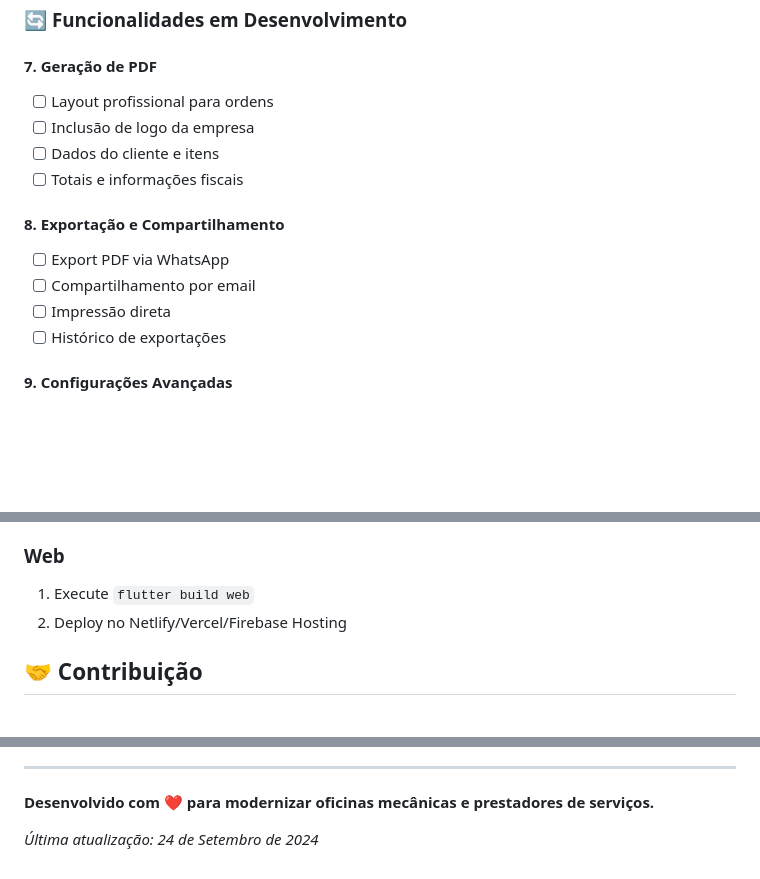
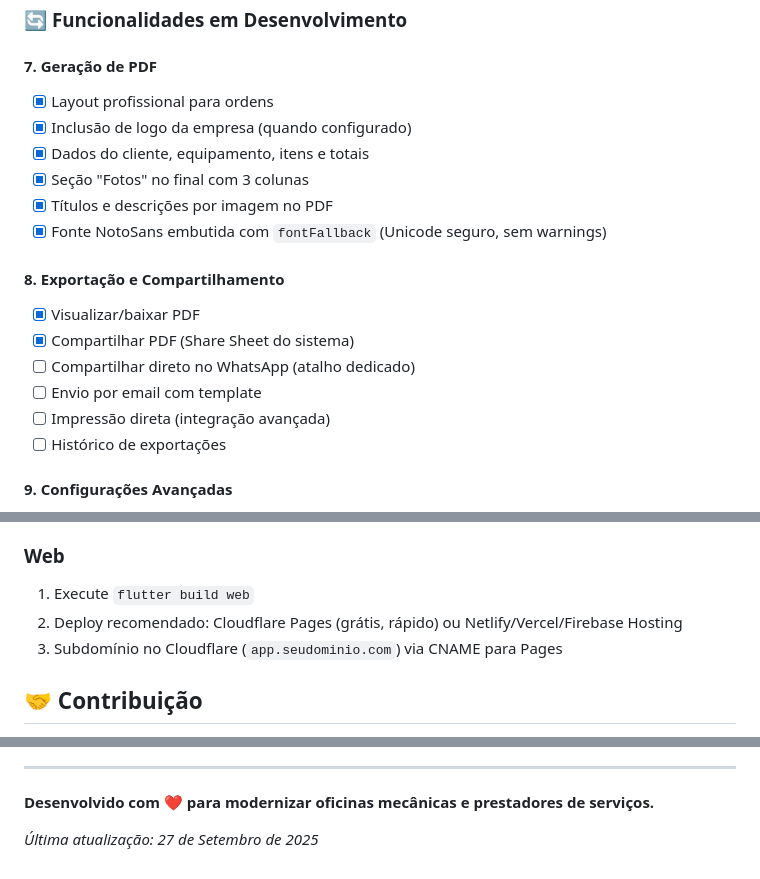
Before and after one commit to vanzer80/OS, a Markdown page: README.md, 3 parts joined by grey strips. Drawn GitHub-style; blank space fills up the shorter version.

Commit message:
docs: atualiza README com guia completo de distribuição (Android/iOS), status do PDF com NotoSans e configurações Supabase

```diff
--- a/README.md
+++ b/README.md
@@ -186,15 +186,19 @@ uuid: ^4.5.1                     # Geração de IDs
 ### 🔄 **Funcionalidades em Desenvolvimento**
 
 #### 7. Geração de PDF
-- [ ] Layout profissional para ordens
-- [ ] Inclusão de logo da empresa
-- [ ] Dados do cliente e itens
-- [ ] Totais e informações fiscais
+- [x] Layout profissional para ordens
+- [x] Inclusão de logo da empresa (quando configurado)
+- [x] Dados do cliente, equipamento, itens e totais
+- [x] Seção "Fotos" no final com 3 colunas
+- [x] Títulos e descrições por imagem no PDF
+- [x] Fonte NotoSans embutida com `fontFallback` (Unicode seguro, sem warnings)
 
 #### 8. Exportação e Compartilhamento
-- [ ] Export PDF via WhatsApp
-- [ ] Compartilhamento por email
-- [ ] Impressão direta
+- [x] Visualizar/baixar PDF
+- [x] Compartilhar PDF (Share Sheet do sistema)
+- [ ] Compartilhar direto no WhatsApp (atalho dedicado)
+- [ ] Envio por email com template
+- [ ] Impressão direta (integração avançada)
 - [ ] Histórico de exportações
 
 #### 9. Configurações Avançadas
@@ -387,7 +391,8 @@ flutter build web
 
 ### Web
 1. Execute `flutter build web`
-2. Deploy no Netlify/Vercel/Firebase Hosting
+2. Deploy recomendado: Cloudflare Pages (grátis, rápido) ou Netlify/Vercel/Firebase Hosting
+3. Subdomínio no Cloudflare (`app.seudominio.com`) via CNAME para Pages
 
 ## 🤝 Contribuição
 
@@ -447,4 +452,4 @@ Este projeto está sob a licença MIT. Veja o arquivo `LICENSE` para mais detalh
 
 **Desenvolvido com ❤️ para modernizar oficinas mecânicas e prestadores de serviços.**
 
-*Última atualização: 24 de Setembro de 2024*
+*Última atualização: 27 de Setembro de 2025*
```
